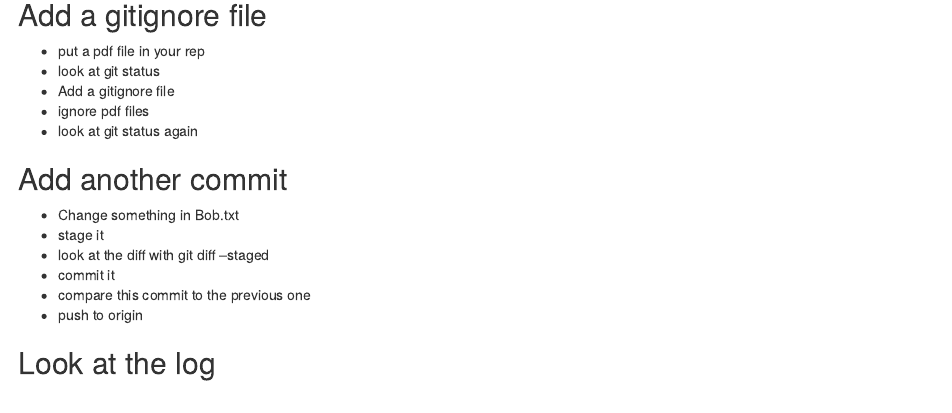
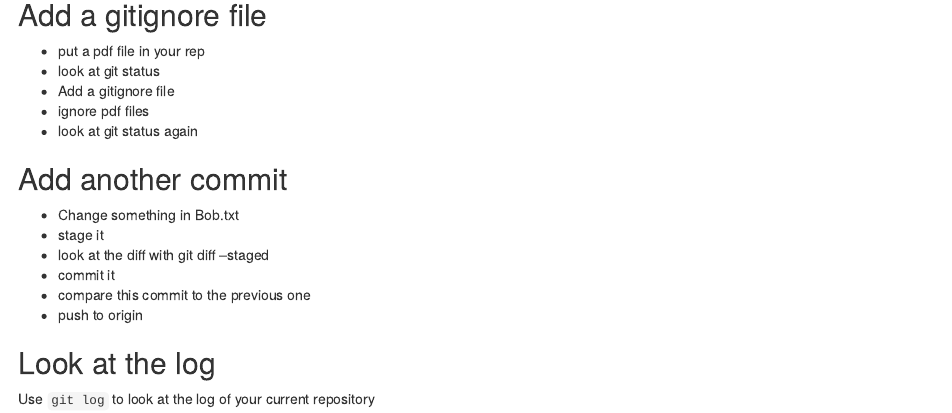
Before and after one commit to selinaZitrone/get-started-with-git, an R Markdown document (tasks/basic_git_workflow_how_to.Rmd): the page in a window 1100 px wide, from 3660 px down. Rendered offline with R 4.5, knitr and Pandoc, with nearby package versions; drawn as R Markdown's standard HTML page in place of the format the file asks for.

Commit message:
Add git log task

```diff
--- a/tasks/basic_git_workflow_how_to.Rmd
+++ b/tasks/basic_git_workflow_how_to.Rmd
@@ -186,3 +186,5 @@ git push -u origin main
 - push to origin
 
 ## Look at the log
+
+Use `git log` to look at the log of your current repository
```
